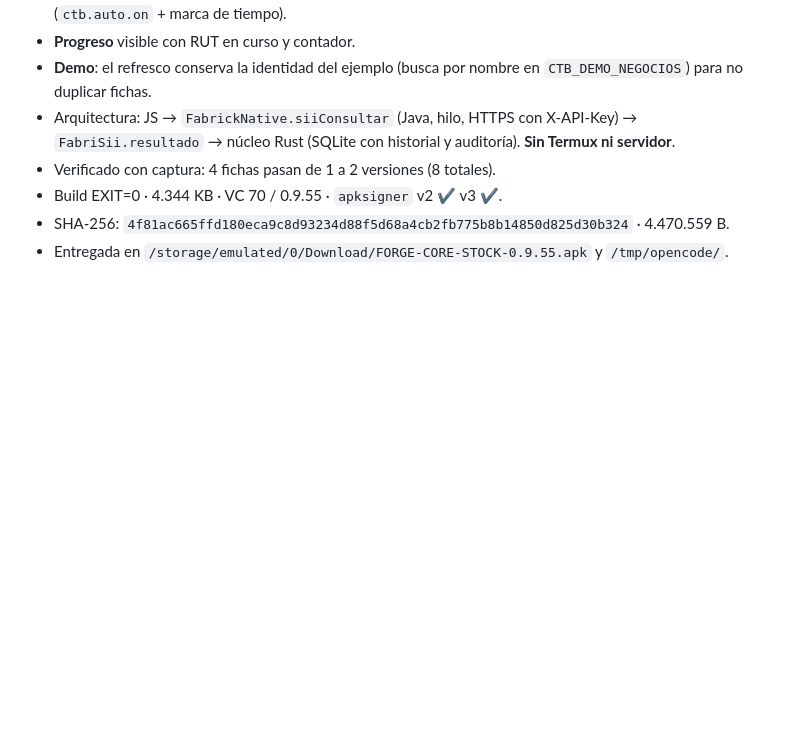
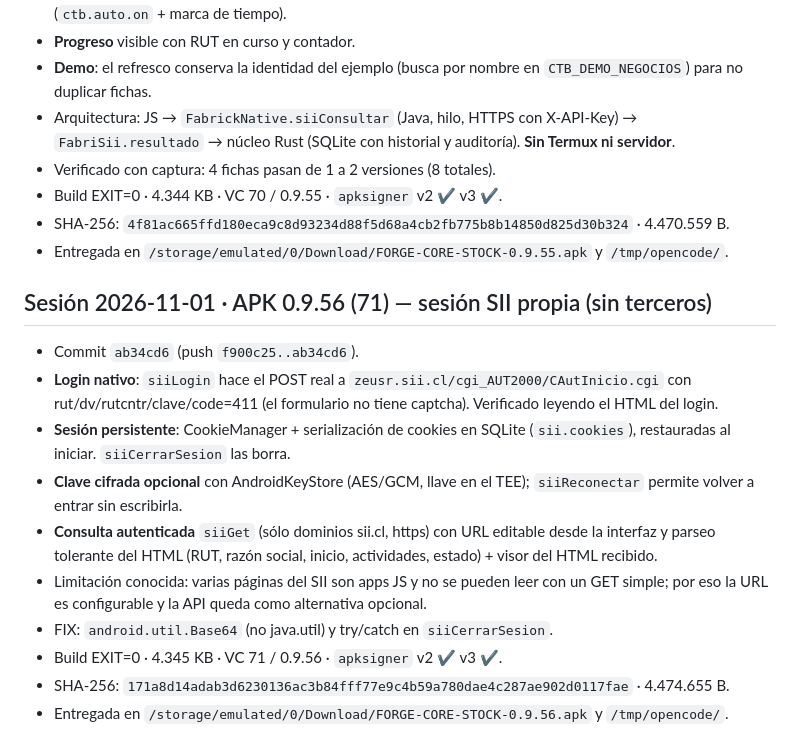
Before and after one commit to thinkfashz/fabri-core, a Markdown page: STATE.md, the part around the change. Rendered like a GitHub page; blank space fills up the shorter version.

Commit message:
docs(STATE): bitacora de la APK 0.9.56 (sesion SII propia)

```diff
--- a/STATE.md
+++ b/STATE.md
@@ -2108,3 +2108,24 @@ Alcance: `app.js`, `inventario.js`, `app.css`, `inventario.css`, `index.html`, `
 - Build EXIT=0 · 4.344 KB · VC 70 / 0.9.55 · `apksigner` v2 ✔ v3 ✔.
 - SHA-256: `4f81ac665ffd180eca9c8d93234d88f5d68a4cb2fb775b8b14850d825d30b324` · 4.470.559 B.
 - Entregada en `/storage/emulated/0/Download/FORGE-CORE-STOCK-0.9.55.apk` y `/tmp/opencode/`.
+
+## Sesión 2026-11-01 · APK 0.9.56 (71) — sesión SII propia (sin terceros)
+
+- Commit `ab34cd6` (push `f900c25..ab34cd6`).
+- **Login nativo**: `siiLogin` hace el POST real a
+  `zeusr.sii.cl/cgi_AUT2000/CAutInicio.cgi` con rut/dv/rutcntr/clave/code=411
+  (el formulario no tiene captcha). Verificado leyendo el HTML del login.
+- **Sesión persistente**: CookieManager + serialización de cookies en SQLite
+  (`sii.cookies`), restauradas al iniciar. `siiCerrarSesion` las borra.
+- **Clave cifrada opcional** con AndroidKeyStore (AES/GCM, llave en el TEE);
+  `siiReconectar` permite volver a entrar sin escribirla.
+- **Consulta autenticada** `siiGet` (sólo dominios sii.cl, https) con URL
+  editable desde la interfaz y parseo tolerante del HTML (RUT, razón social,
+  inicio, actividades, estado) + visor del HTML recibido.
+- Limitación conocida: varias páginas del SII son apps JS y no se pueden leer
+  con un GET simple; por eso la URL es configurable y la API queda como
+  alternativa opcional.
+- FIX: `android.util.Base64` (no java.util) y try/catch en `siiCerrarSesion`.
+- Build EXIT=0 · 4.345 KB · VC 71 / 0.9.56 · `apksigner` v2 ✔ v3 ✔.
+- SHA-256: `171a8d14adab3d6230136ac3b84fff77e9c4b59a780dae4c287ae902d0117fae` · 4.474.655 B.
+- Entregada en `/storage/emulated/0/Download/FORGE-CORE-STOCK-0.9.56.apk` y `/tmp/opencode/`.
```
